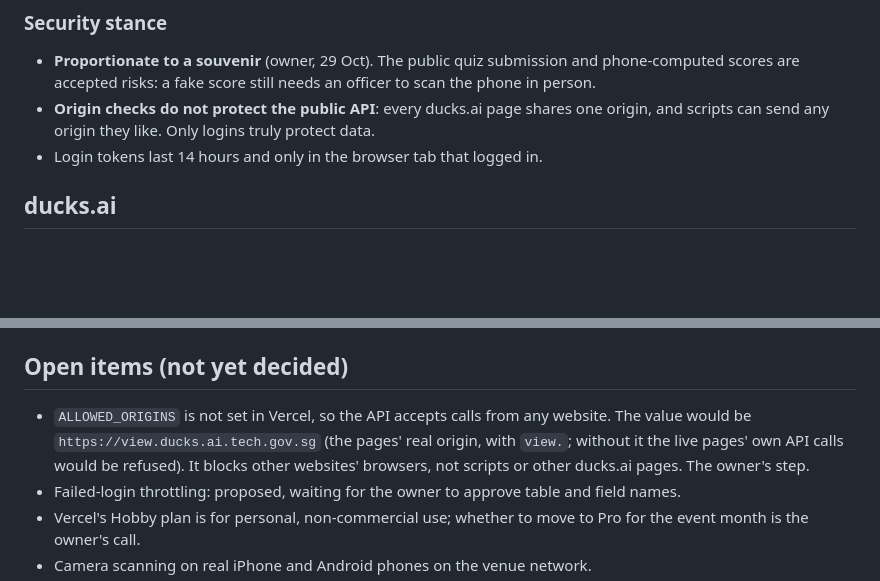
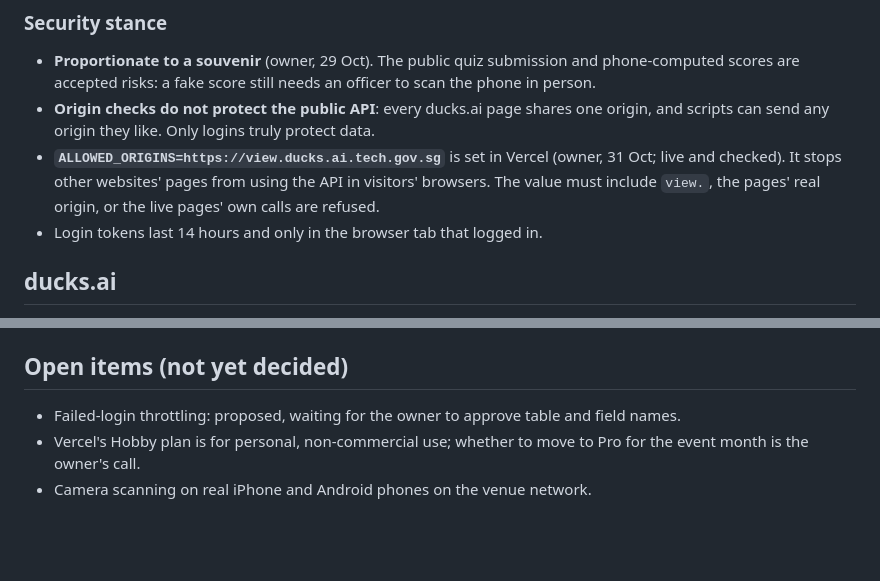
Before and after one commit to ngwlbencorp/mom-deepavali-2026, a Markdown page: CLAUDE.md, 2 parts joined by grey strips. GitHub-like rendering; blank space fills up the shorter version.

Commit message:
CLAUDE.md: ALLOWED_ORIGINS is now set and checked live
Co-Authored-By: Claude Opus 5.5 <noreply@anthropic.com>
Claude-Session: https://claude.ai/code/session_0192yvhnZTFA3SxZh7qCuRrh

```diff
--- a/CLAUDE.md
+++ b/CLAUDE.md
@@ -215,6 +215,9 @@ A scam-awareness mini-site for migrant workers (MWs) at MOM's Deepavali event (e
   scores are accepted risks: a fake score still needs an officer to scan the phone in person.
 - **Origin checks do not protect the public API**: every ducks.ai page shares one origin, and
   scripts can send any origin they like. Only logins truly protect data.
+- **`ALLOWED_ORIGINS=https://view.ducks.ai.tech.gov.sg`** is set in Vercel (owner, 31 Oct; live
+  and checked). It stops other websites' pages from using the API in visitors' browsers. The
+  value must include `view.`, the pages' real origin, or the live pages' own calls are refused.
 - Login tokens last 14 hours and only in the browser tab that logged in.
 
 ## ducks.ai
@@ -327,10 +330,6 @@ Full commands are in README, "Tests (local)". In short:
 
 ## Open items (not yet decided)
 
-- `ALLOWED_ORIGINS` is not set in Vercel, so the API accepts calls from any website. The value
-  would be `https://view.ducks.ai.tech.gov.sg` (the pages' real origin, with `view.`; without it
-  the live pages' own API calls would be refused). It blocks other websites' browsers, not
-  scripts or other ducks.ai pages. The owner's step.
 - Failed-login throttling: proposed, waiting for the owner to approve table and field names.
 - Vercel's Hobby plan is for personal, non-commercial use; whether to move to Pro for the event
   month is the owner's call.
```
